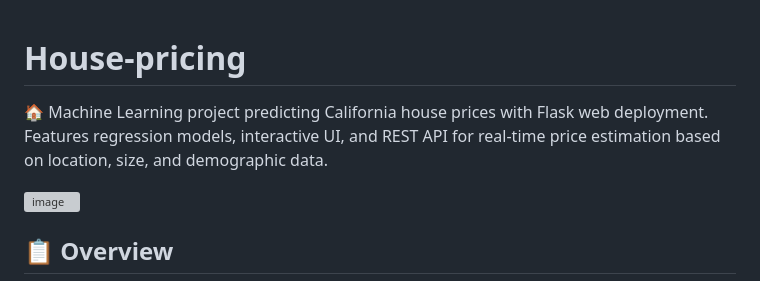
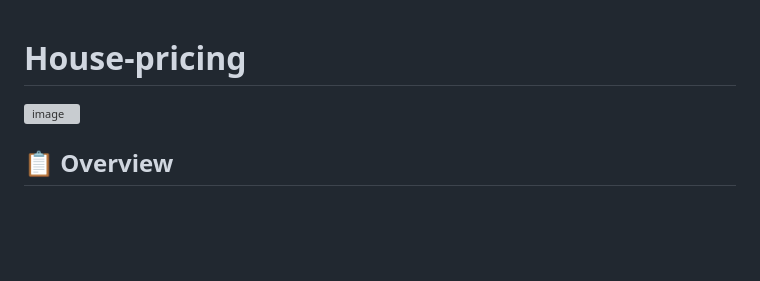
Before and after one commit to JyothiSupriya/House-pricing, a Markdown page: README.md, the part around the change. GitHub-like rendering; blank space fills up the shorter version; grey boxes are pictures that could not be loaded.

Commit message:
Update README.md
🏠 Machine Learning project predicting California house prices with Flask web deployment. Features regression models, interactive UI, and REST API for real-time price estimation based on location, size, and demographic data.

```diff
--- a/README.md
+++ b/README.md
@@ -1,5 +1,4 @@
 # House-pricing
-🏠 Machine Learning project predicting California house prices with Flask web deployment. Features regression models, interactive UI, and REST API for real-time price estimation based on location, size, and demographic data.
 
 ![image](https://github.com/user-attachments/assets/3b32e62f-bbbd-4acd-81dd-8c52936e0e0c)
 
```
